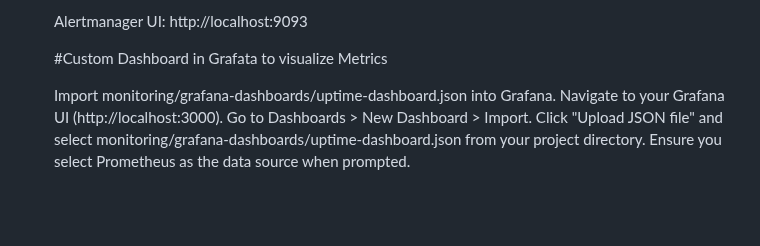
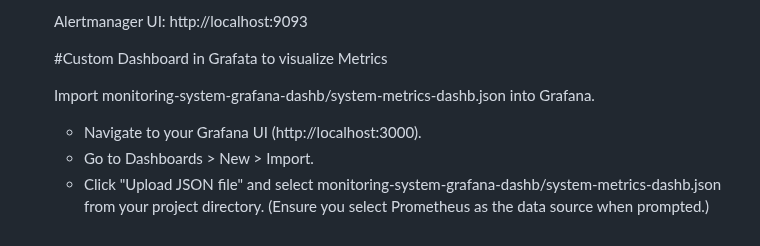
Before and after one commit to Luismd2025/MonitoringCPU-RAM-NET, a Markdown page: README.md, the part around the change. Rendered like a GitHub page; blank space fills up the shorter version.

```diff
--- a/README.md
+++ b/README.md
@@ -126,8 +126,9 @@ https://minikube.sigs.k8s.io/docs/start/?arch=%2Fmacos%2Farm64%2Fstable%2Fbinary
 
    #Custom Dashboard in Grafata to visualize Metrics
 
-     Import monitoring/grafana-dashboards/uptime-dashboard.json into Grafana.
-     Navigate to your Grafana UI (http://localhost:3000).
-     Go to Dashboards > New Dashboard > Import.
-     Click "Upload JSON file" and select monitoring/grafana-dashboards/uptime-dashboard.json from your project directory.
-     Ensure you select Prometheus as the data source when prompted.
+     Import monitoring-system-grafana-dashb/system-metrics-dashb.json into Grafana.
+
+    - Navigate to your Grafana UI (http://localhost:3000).
+    - Go to Dashboards > New  > Import.
+    - Click "Upload JSON file" and select monitoring-system-grafana-dashb/system-metrics-dashb.json from your project directory.
+        (Ensure you select Prometheus as the data source when prompted.)
```
